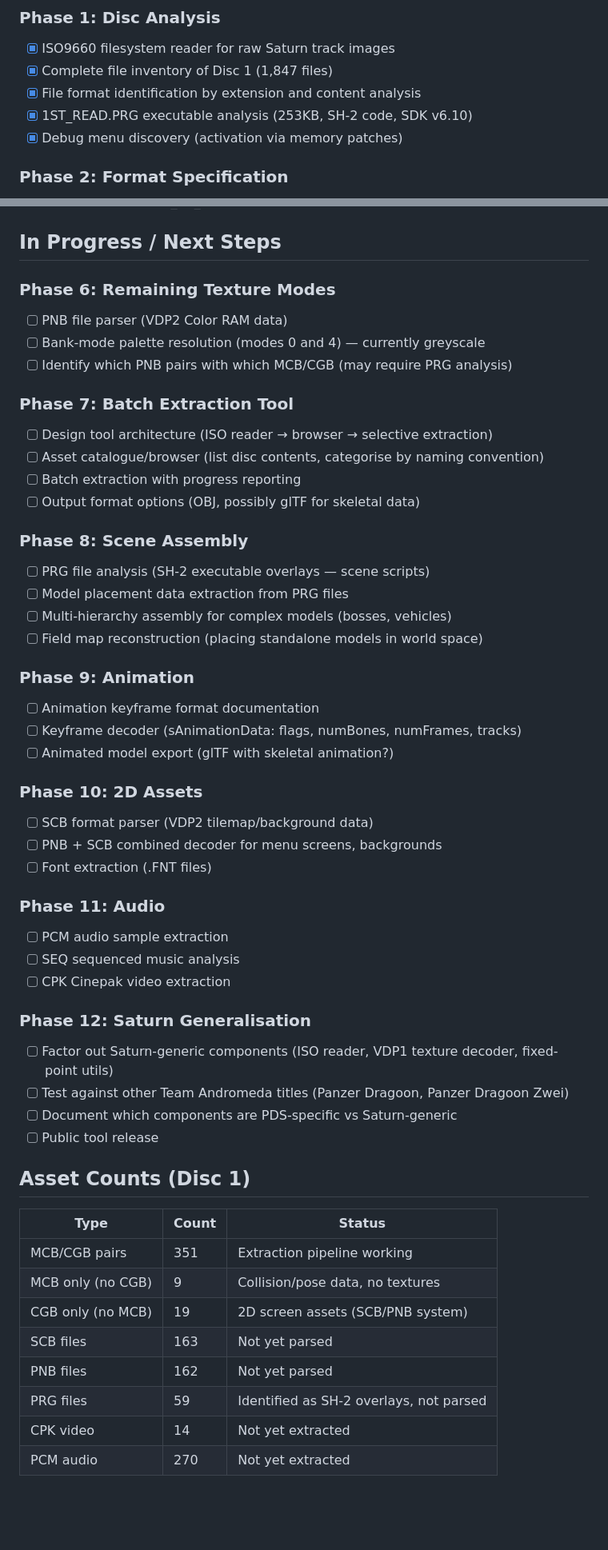
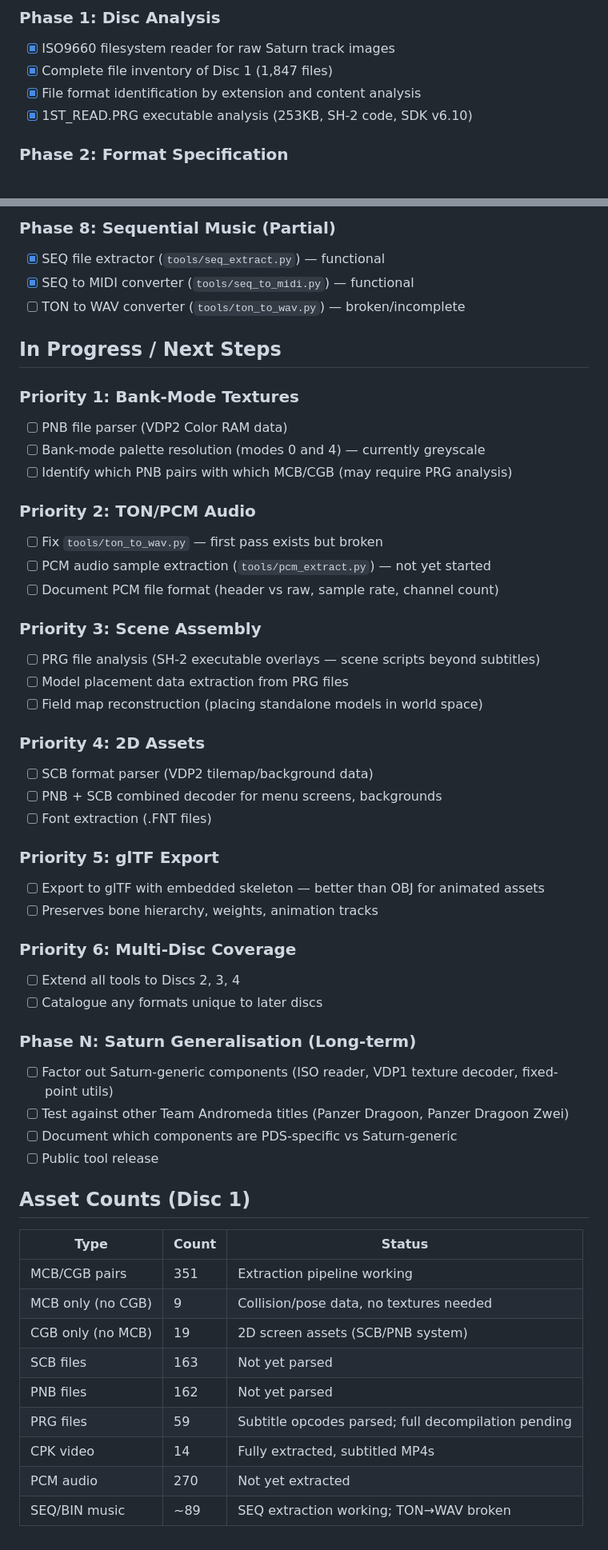
Before and after one commit to blythos/atolm, a Markdown page: docs/PROGRESS.md, 2 parts joined by grey strips. Shown at 80% size. GitHub-like rendering; blank space fills up the shorter version.

Commit message:
[docs] Add CLAUDE.md, update PROGRESS.md and Antigravity rules to reflect actual state

```diff
--- a/docs/PROGRESS.md
+++ b/docs/PROGRESS.md
@@ -7,7 +7,6 @@
 - [x] Complete file inventory of Disc 1 (1,847 files)
 - [x] File format identification by extension and content analysis
 - [x] 1ST_READ.PRG executable analysis (253KB, SH-2 code, SDK v6.10)
-- [x] Debug menu discovery (activation via memory patches)
 
 ### Phase 2: Format Specification
 - [x] MCB format fully documented (pointer table, model structure, hierarchy, pose, animation)
@@ -50,38 +78,39 @@
+### Phase 8: Sequential Music (Partial)
+- [x] SEQ file extractor (`tools/seq_extract.py`) — functional
+- [x] SEQ to MIDI converter (`tools/seq_to_midi.py`) — functional
+- [ ] TON to WAV converter (`tools/ton_to_wav.py`) — broken/incomplete
+
 ## In Progress / Next Steps
 
-### Phase 6: Remaining Texture Modes
+### Priority 1: Bank-Mode Textures
 - [ ] PNB file parser (VDP2 Color RAM data)
 - [ ] Bank-mode palette resolution (modes 0 and 4) — currently greyscale
 - [ ] Identify which PNB pairs with which MCB/CGB (may require PRG analysis)
 
-### Phase 7: Batch Extraction Tool
-- [ ] Design tool architecture (ISO reader → browser → selective extraction)
-- [ ] Asset catalogue/browser (list disc contents, categorise by naming convention)
-- [ ] Batch extraction with progress reporting
-- [ ] Output format options (OBJ, possibly glTF for skeletal data)
+### Priority 2: TON/PCM Audio
+- [ ] Fix `tools/ton_to_wav.py` — first pass exists but broken
+- [ ] PCM audio sample extraction (`tools/pcm_extract.py`) — not yet started
+- [ ] Document PCM file format (header vs raw, sample rate, channel count)
 
-### Phase 8: Scene Assembly
-- [ ] PRG file analysis (SH-2 executable overlays — scene scripts)
+### Priority 3: Scene Assembly
+- [ ] PRG file analysis (SH-2 executable overlays — scene scripts beyond subtitles)
 - [ ] Model placement data extraction from PRG files
-- [ ] Multi-hierarchy assembly for complex models (bosses, vehicles)
 - [ ] Field map reconstruction (placing standalone models in world space)
 
-### Phase 9: Animation
-- [ ] Animation keyframe format documentation
-- [ ] Keyframe decoder (sAnimationData: flags, numBones, numFrames, tracks)
-- [ ] Animated model export (glTF with skeletal animation?)
-
-### Phase 10: 2D Assets
+### Priority 4: 2D Assets
 - [ ] SCB format parser (VDP2 tilemap/background data)
 - [ ] PNB + SCB combined decoder for menu screens, backgrounds
 - [ ] Font extraction (.FNT files)
 
-### Phase 11: Audio
-- [ ] PCM audio sample extraction
-- [ ] SEQ sequenced music analysis
-- [ ] CPK Cinepak video extraction
+### Priority 5: glTF Export
+- [ ] Export to glTF with embedded skeleton — better than OBJ for animated assets
+- [ ] Preserves bone hierarchy, weights, animation tracks
 
-### Phase 12: Saturn Generalisation
+### Priority 6: Multi-Disc Coverage
+- [ ] Extend all tools to Discs 2, 3, 4
+- [ ] Catalogue any formats unique to later discs
+
+### Phase N: Saturn Generalisation (Long-term)
 - [ ] Factor out Saturn-generic components (ISO reader, VDP1 texture decoder, fixed-point utils)
 - [ ] Test against other Team Andromeda titles (Panzer Dragoon, Panzer Dragoon Zwei)
 - [ ] Document which components are PDS-specific vs Saturn-generic
@@ -92,10 +121,11 @@
 | Type | Count | Status |
 |------|-------|--------|
 | MCB/CGB pairs | 351 | Extraction pipeline working |
-| MCB only (no CGB) | 9 | Collision/pose data, no textures |
+| MCB only (no CGB) | 9 | Collision/pose data, no textures needed |
 | CGB only (no MCB) | 19 | 2D screen assets (SCB/PNB system) |
 | SCB files | 163 | Not yet parsed |
 | PNB files | 162 | Not yet parsed |
-| PRG files | 59 | Identified as SH-2 overlays, not parsed |
-| CPK video | 14 | Not yet extracted |
+| PRG files | 59 | Subtitle opcodes parsed; full decompilation pending |
+| CPK video | 14 | Fully extracted, subtitled MP4s |
 | PCM audio | 270 | Not yet extracted |
+| SEQ/BIN music | ~89 | SEQ extraction working; TON→WAV broken |
```
Also changed, not shown: other parts of docs/PROGRESS.md (+29 -0 lines), .antigravity/rules.md (deleted, +0 -72 lines), CLAUDE.md (added, +498 -0 lines).
